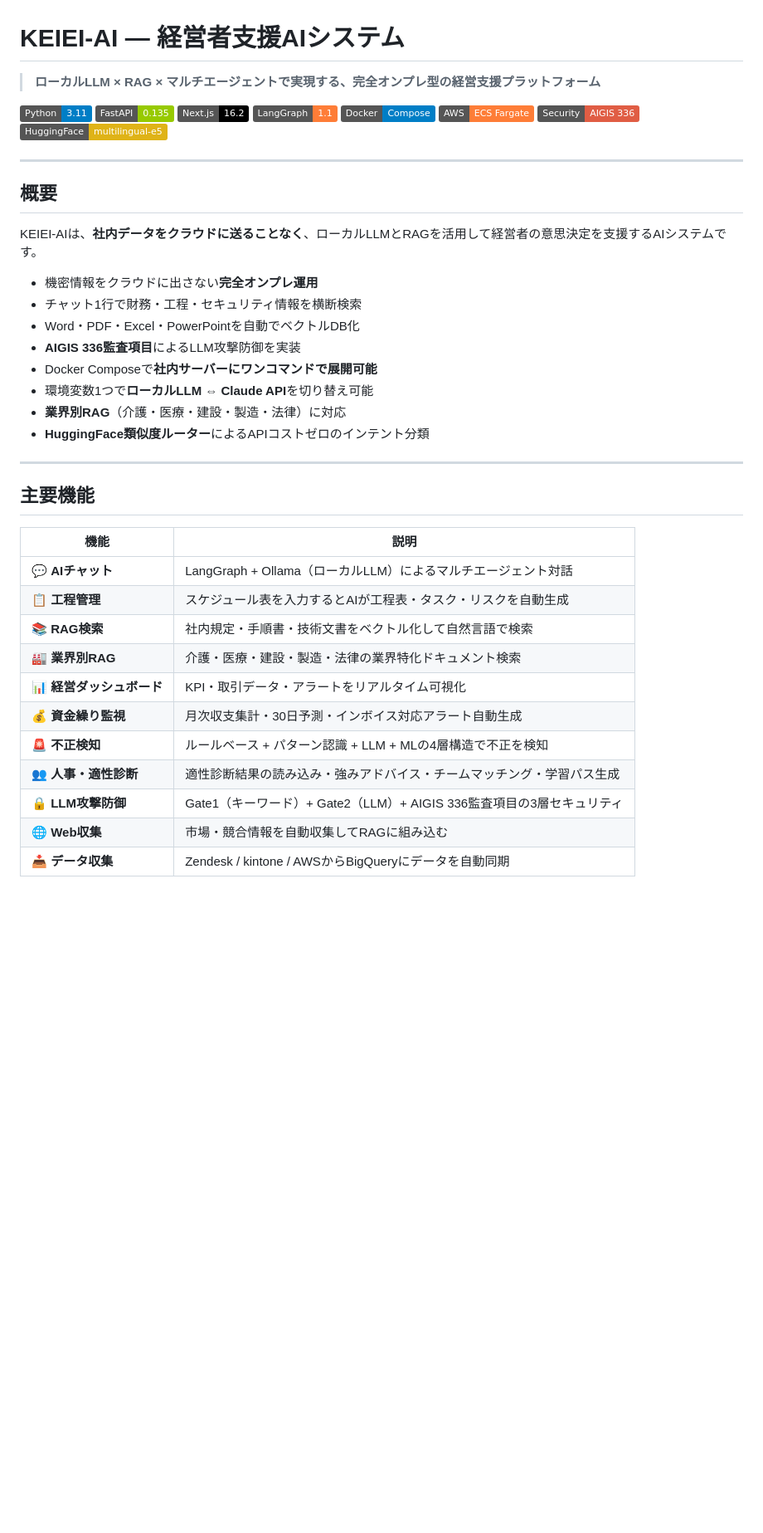
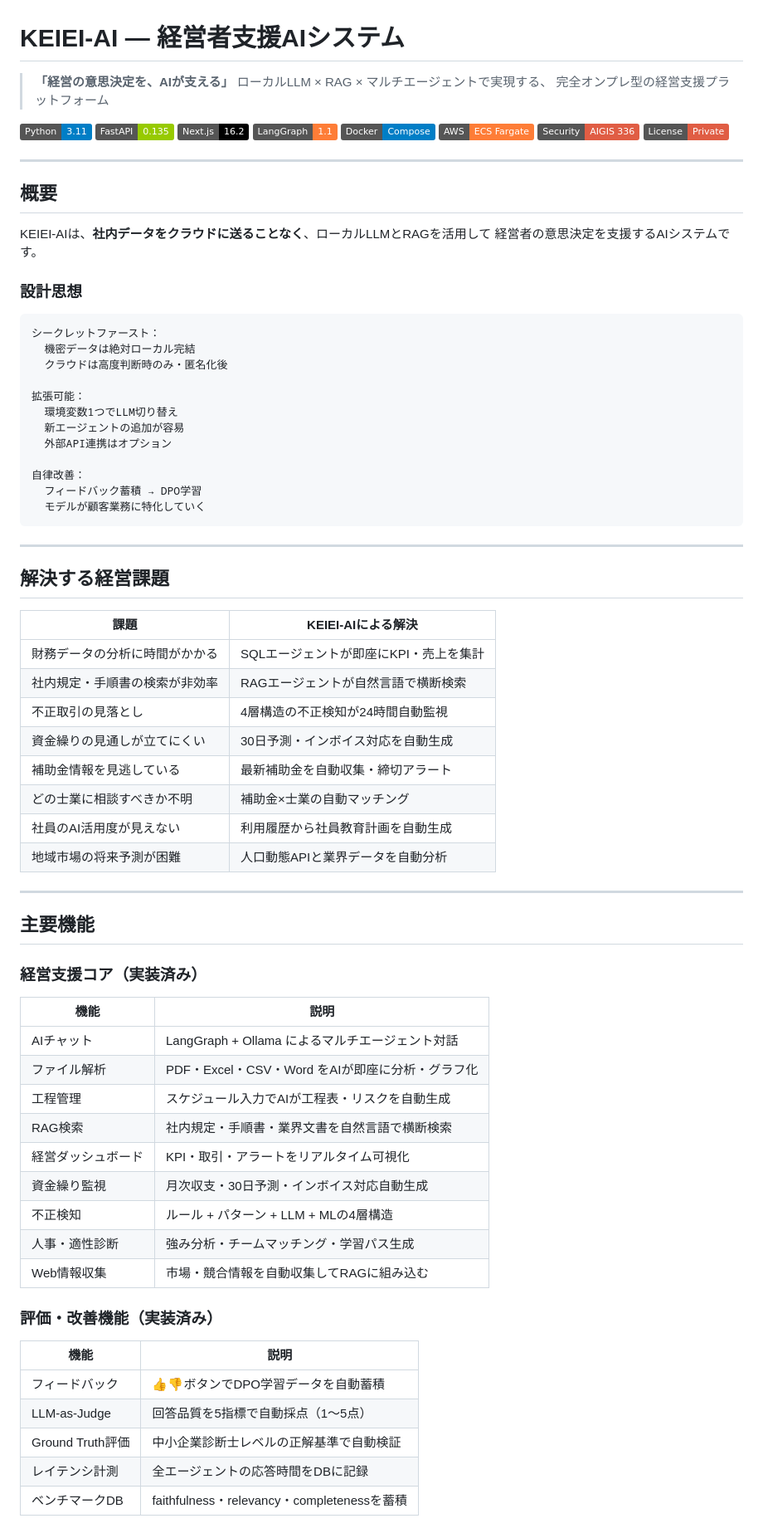
Before and after one commit to 7-mitch/-keiei-ai, a Markdown page: README.md, the part around one of its changes. Shown at 83% size. Drawn GitHub-style; badges without logos; blank space fills up the shorter version.

````diff
--- a/README.md
+++ b/README.md
@@ -1,6 +1,8 @@
 # KEIEI-AI — 経営者支援AIシステム
 
-> **ローカルLLM × RAG × マルチエージェントで実現する、完全オンプレ型の経営支援プラットフォーム**
+> **「経営の意思決定を、AIが支える」**
+> ローカルLLM × RAG × マルチエージェントで実現する、
+> 完全オンプレ型の経営支援プラットフォーム
 
 [![Python](https://img.shields.io/badge/Python-3.11-blue?logo=python)](https://python.org)
 [![FastAPI](https://img.shields.io/badge/FastAPI-0.135-green?logo=fastapi)](https://fastapi.tiangolo.com)
@@ -9,37 +11,72 @@
 [![Docker](https://img.shields.io/badge/Docker-Compose-blue?logo=docker)](https://docker.com)
 [![AWS](https://img.shields.io/badge/AWS-ECS_Fargate-orange?logo=amazon-aws)](https://aws.amazon.com)
 [![Security](https://img.shields.io/badge/Security-AIGIS_336-red)](https://github.com/7-mitch/keiei-ai)
-[![HuggingFace](https://img.shields.io/badge/HuggingFace-multilingual--e5-yellow)](https://huggingface.co)
+[![License](https://img.shields.io/badge/License-Private-red)](https://github.com/7-mitch/keiei-ai)
 
 ---
 
 ## 概要
 
-KEIEI-AIは、**社内データをクラウドに送ることなく**、ローカルLLMとRAGを活用して経営者の意思決定を支援するAIシステムです。
+KEIEI-AIは、**社内データをクラウドに送ることなく**、ローカルLLMとRAGを活用して
+経営者の意思決定を支援するAIシステムです。
 
-- 機密情報をクラウドに出さない**完全オンプレ運用**
-- チャット1行で財務・工程・セキュリティ情報を横断検索
-- Word・PDF・Excel・PowerPointを自動でベクトルDB化
-- **AIGIS 336監査項目**によるLLM攻撃防御を実装
-- Docker Composeで**社内サーバーにワンコマンドで展開可能**
-- 環境変数1つで**ローカルLLM ⇔ Claude API**を切り替え可能
-- **業界別RAG**（介護・医療・建設・製造・法律）に対応
-- **HuggingFace類似度ルーター**によるAPIコストゼロのインテント分類
+### 設計思想
+
+```
+シークレットファースト：
+  機密データは絶対ローカル完結
+  クラウドは高度判断時のみ・匿名化後
+
+拡張可能：
+  環境変数1つでLLM切り替え
+  新エージェントの追加が容易
+  外部API連携はオプション
+
+自律改善：
+  フィードバック蓄積 → DPO学習
+  モデルが顧客業務に特化していく
+```
+
+---
+
+## 解決する経営課題
+
+| 課題 | KEIEI-AIによる解決 |
+|---|---|
+| 財務データの分析に時間がかかる | SQLエージェントが即座にKPI・売上を集計 |
+| 社内規定・手順書の検索が非効率 | RAGエージェントが自然言語で横断検索 |
+| 不正取引の見落とし | 4層構造の不正検知が24時間自動監視 |
+| 資金繰りの見通しが立てにくい | 30日予測・インボイス対応を自動生成 |
+| 補助金情報を見逃している | 最新補助金を自動収集・締切アラート |
+| どの士業に相談すべきか不明 | 補助金×士業の自動マッチング |
+| 社員のAI活用度が見えない | 利用履歴から社員教育計画を自動生成 |
+| 地域市場の将来予測が困難 | 人口動態APIと業界データを自動分析 |
 
 ---
 
 ## 主要機能
 
+### 経営支援コア（実装済み）
+
 | 機能 | 説明 |
 |---|---|
-| 💬 **AIチャット** | LangGraph + Ollama（ローカルLLM）によるマルチエージェント対話 |
-| 📋 **工程管理** | スケジュール表を入力するとAIが工程表・タスク・リスクを自動生成 |
-| 📚 **RAG検索** | 社内規定・手順書・技術文書をベクトル化して自然言語で検索 |
-| 🏭 **業界別RAG** | 介護・医療・建設・製造・法律の業界特化ドキュメント検索 |
-| 📊 **経営ダッシュボード** | KPI・取引データ・アラートをリアルタイム可視化 |
-| 💰 **資金繰り監視** | 月次収支集計・30日予測・インボイス対応アラート自動生成 |
-| 🚨 **不正検知** | ルールベース + パターン認識 + LLM + MLの4層構造で不正を検知 |
-| 👥 **人事・適性診断** | 適性診断結果の読み込み・強みアドバイス・チームマッチング・学習パス生成 |
-| 🔒 **LLM攻撃防御** | Gate1（キーワード）+ Gate2（LLM）+ AIGIS 336監査項目の3層セキュリティ |
-| 🌐 **Web収集** | 市場・競合情報を自動収集してRAGに組み込む |
-| 📥 **データ収集** | Zendesk / kintone / AWSからBigQueryにデータを自動同期 |
+| AIチャット | LangGraph + Ollama によるマルチエージェント対話 |
+| ファイル解析 | PDF・Excel・CSV・Word をAIが即座に分析・グラフ化 |
+| 工程管理 | スケジュール入力でAIが工程表・リスクを自動生成 |
+| RAG検索 | 社内規定・手順書・業界文書を自然言語で横断検索 |
+| 経営ダッシュボード | KPI・取引・アラートをリアルタイム可視化 |
+| 資金繰り監視 | 月次収支・30日予測・インボイス対応自動生成 |
+| 不正検知 | ルール + パターン + LLM + MLの4層構造 |
+| 人事・適性診断 | 強み分析・チームマッチング・学習パス生成 |
+| Web情報収集 | 市場・競合情報を自動収集してRAGに組み込む |
+
+### 評価・改善機能（実装済み）
+
+| 機能 | 説明 |
+|---|---|
+| フィードバック | 👍👎ボタンでDPO学習データを自動蓄積 |
+| LLM-as-Judge | 回答品質を5指標で自動採点（1〜5点） |
+| Ground Truth評価 | 中小企業診断士レベルの正解基準で自動検証 |
+| レイテンシ計測 | 全エージェントの応答時間をDBに記録 |
+| ベンチマークDB | faithfulness・relevancy・completenessを蓄積 |
+
````
Also changed, not shown: other parts of README.md (+195 -147 lines).
